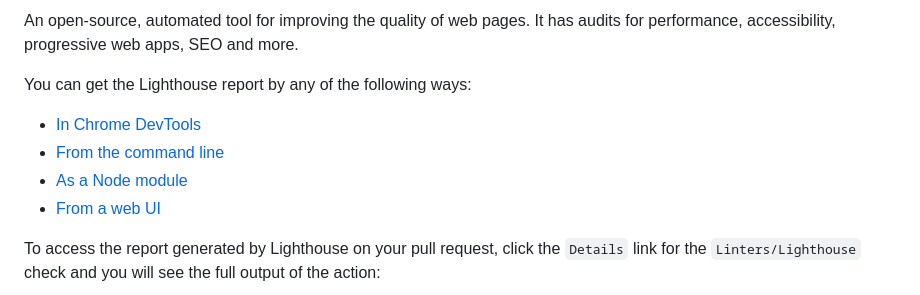
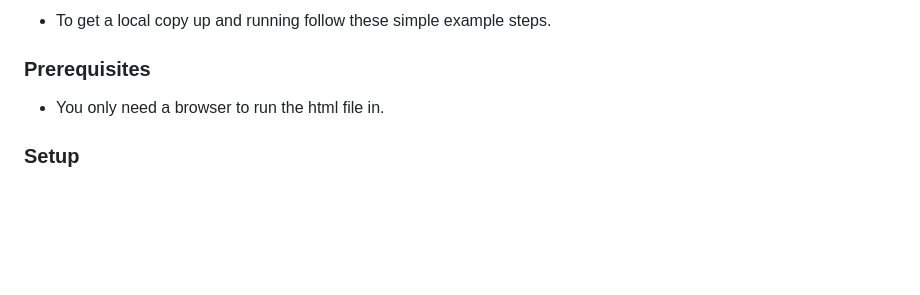
Before and after one commit to telanet/Music-Extravaganza, a Markdown page: README.md, the part around the change printed below. Rendered like a GitHub page; blank space fills up the shorter version.

```diff
--- a/README.md
+++ b/README.md
@@ -32,12 +34,9 @@ node_modules/
 
-An open-source, automated tool for improving the quality of web pages. It has audits for performance, accessibility, progressive web apps, SEO and more.
+- To get a local copy up and running follow these simple example steps.
 
-You can get the Lighthouse report by any of the following ways:
+### Prerequisites
 
-- [In Chrome DevTools](https://developers.google.com/web/tools/lighthouse#devtools)
-- [From the command line](https://developers.google.com/web/tools/lighthouse#cli)
-- [As a Node module](https://developers.google.com/web/tools/lighthouse#programmatic)
-- [From a web UI](https://developers.google.com/web/tools/lighthouse#psi)
+- You only need a browser to run the html file in.
 
-To access the report generated by Lighthouse on your pull request, click the `Details` link for the `Linters/Lighthouse` check and you will see the full output of the action:
+### Setup
 
```
Also changed, not shown: other parts of README.md (+49 -65 lines), images/programs.png (added), images/singers.png (added), images/top.png (added), 6 other files.
